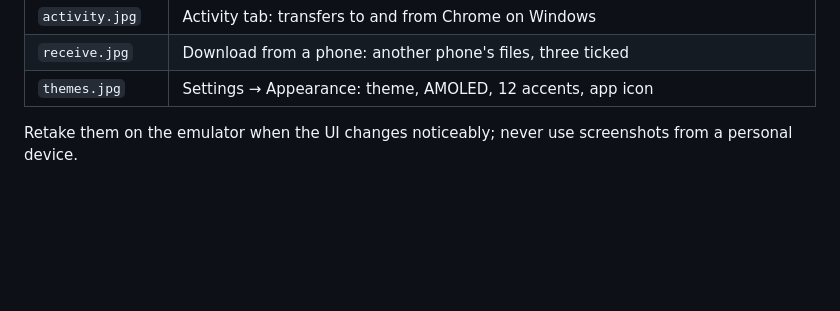
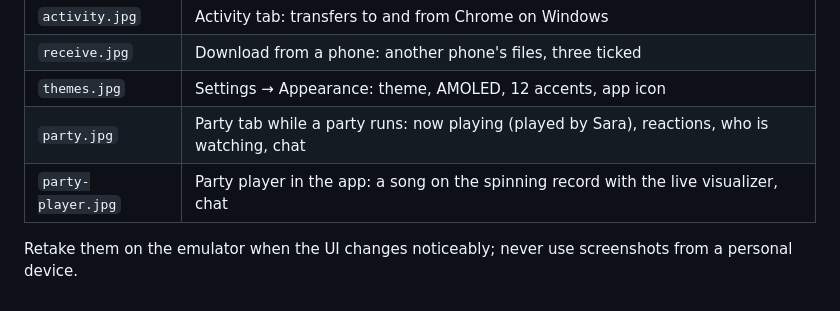
Before and after one commit to MegaMind2999/MegaShareApk, a Markdown page: screenshots/README.md, the part around the change. GitHub-like rendering; blank space fills up the shorter version.

```diff
--- a/screenshots/README.md
+++ b/screenshots/README.md
@@ -12,5 +12,7 @@ The visitor's side is Chrome on the same emulator. 720 px wide JPGs.
 | `activity.jpg` | Activity tab: transfers to and from Chrome on Windows |
 | `receive.jpg` | Download from a phone: another phone's files, three ticked |
 | `themes.jpg` | Settings → Appearance: theme, AMOLED, 12 accents, app icon |
+| `party.jpg` | Party tab while a party runs: now playing (played by Sara), reactions, who is watching, chat |
+| `party-player.jpg` | Party player in the app: a song on the spinning record with the live visualizer, chat |
 
 Retake them on the emulator when the UI changes noticeably; never use screenshots from a personal device.
```
Also changed, not shown: README.md (+13 -1 lines), screenshots/party-player.jpg (added), screenshots/party.jpg (added), 1 other file.
